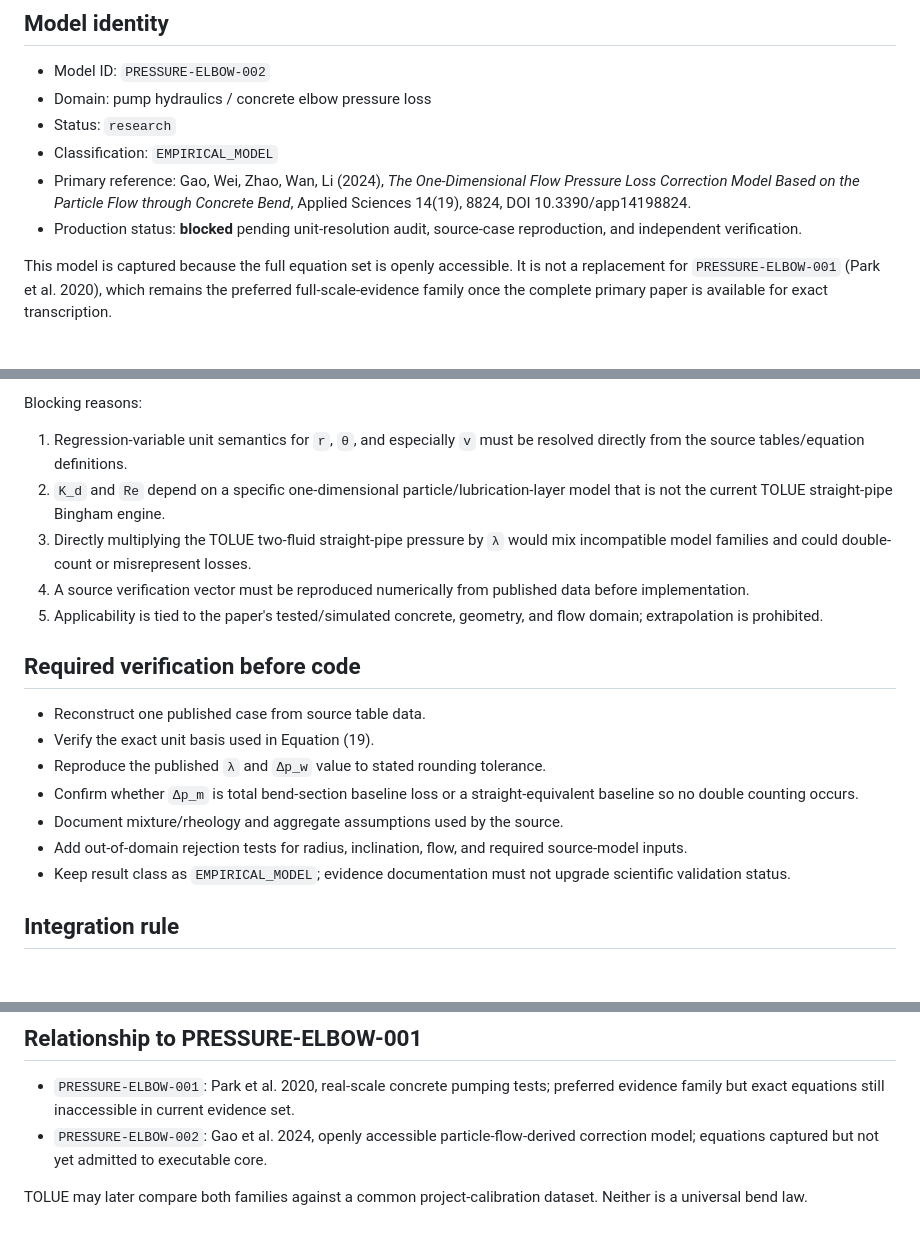
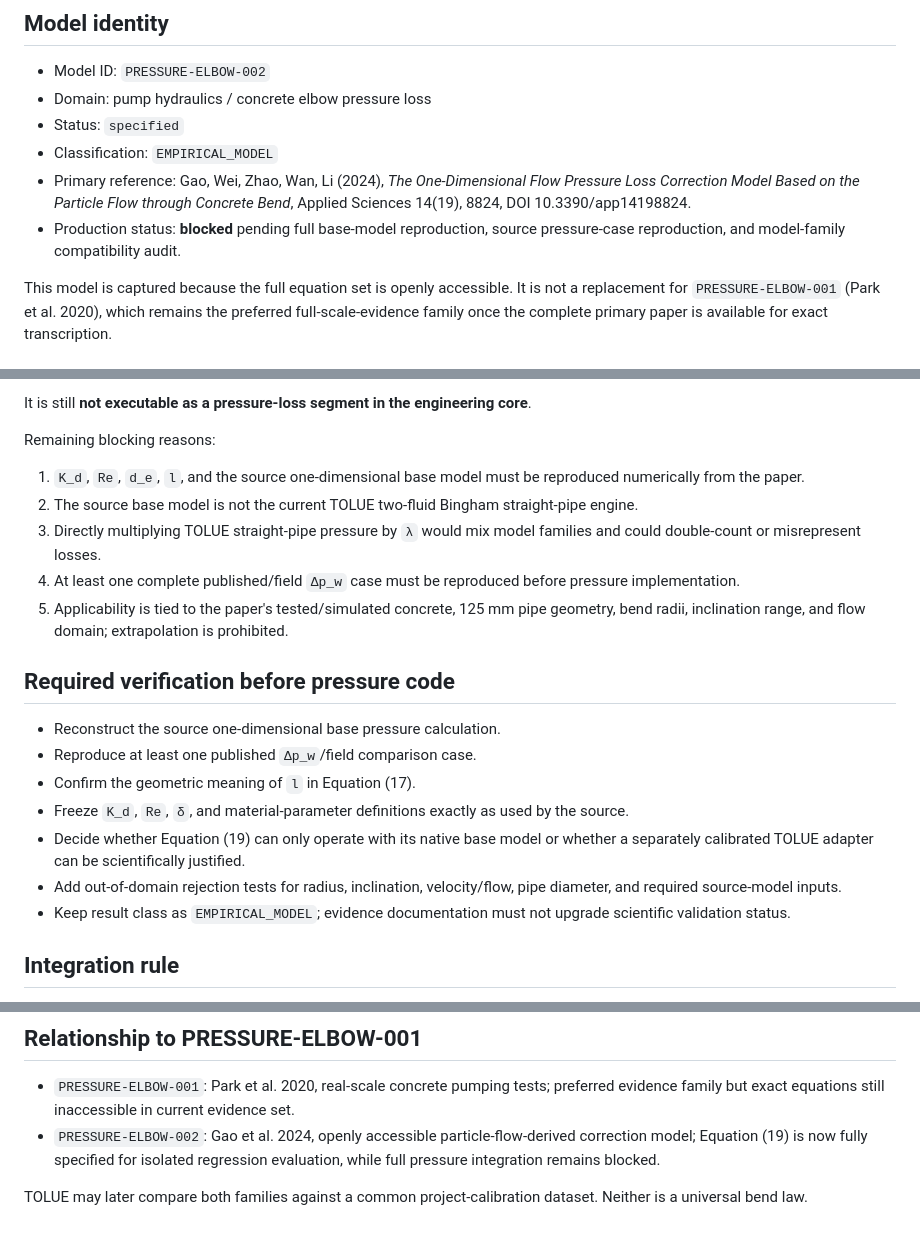
Before and after one commit to erfanamirij5-oss/TOLUE-Concrete-Rheology-Pumpability, a Markdown page: docs/STAGE_0_6_ELBOW_CORRECTION_MODEL_CONTRACT.md, 3 parts joined by grey strips. Rendered like a GitHub page; blank space fills up the shorter version.

```diff
--- a/docs/STAGE_0_6_ELBOW_CORRECTION_MODEL_CONTRACT.md
+++ b/docs/STAGE_0_6_ELBOW_CORRECTION_MODEL_CONTRACT.md
@@ -4,10 +4,10 @@
 
 - Model ID: `PRESSURE-ELBOW-002`
 - Domain: pump hydraulics / concrete elbow pressure loss
-- Status: `research`
+- Status: `specified`
 - Classification: `EMPIRICAL_MODEL`
 - Primary reference: Gao, Wei, Zhao, Wan, Li (2024), *The One-Dimensional Flow Pressure Loss Correction Model Based on the Particle Flow through Concrete Bend*, Applied Sciences 14(19), 8824, DOI 10.3390/app14198824.
-- Production status: **blocked** pending unit-resolution audit, source-case reproduction, and independent verification.
+- Production status: **blocked** pending full base-model reproduction, source pressure-case reproduction, and model-family compatibility audit.
 
 This model is captured because the full equation set is openly accessible. It is not a replacement for `PRESSURE-ELBOW-001` (Park et al. 2020), which remains the preferred full-scale-evidence family once the complete primary paper is available for exact transcription.
 
@@ -68,20 +105,22 @@ These values define a **research calibration/verification domain only**. They ar
 
-Blocking reasons:
+It is still **not executable as a pressure-loss segment in the engineering core**.
 
-1. Regression-variable unit semantics for `r`, `θ`, and especially `v` must be resolved directly from the source tables/equation definitions.
-2. `K_d` and `Re` depend on a specific one-dimensional particle/lubrication-layer model that is not the current TOLUE straight-pipe Bingham engine.
-3. Directly multiplying the TOLUE two-fluid straight-pipe pressure by `λ` would mix incompatible model families and could double-count or misrepresent losses.
-4. A source verification vector must be reproduced numerically from published data before implementation.
-5. Applicability is tied to the paper's tested/simulated concrete, geometry, and flow domain; extrapolation is prohibited.
+Remaining blocking reasons:
 
-## Required verification before code
+1. `K_d`, `Re`, `d_e`, `l`, and the source one-dimensional base model must be reproduced numerically from the paper.
+2. The source base model is not the current TOLUE two-fluid Bingham straight-pipe engine.
+3. Directly multiplying TOLUE straight-pipe pressure by `λ` would mix model families and could double-count or misrepresent losses.
+4. At least one complete published/field `Δp_w` case must be reproduced before pressure implementation.
+5. Applicability is tied to the paper's tested/simulated concrete, 125 mm pipe geometry, bend radii, inclination range, and flow domain; extrapolation is prohibited.
 
-- Reconstruct one published case from source table data.
-- Verify the exact unit basis used in Equation (19).
-- Reproduce the published `λ` and `Δp_w` value to stated rounding tolerance.
-- Confirm whether `Δp_m` is total bend-section baseline loss or a straight-equivalent baseline so no double counting occurs.
-- Document mixture/rheology and aggregate assumptions used by the source.
-- Add out-of-domain rejection tests for radius, inclination, flow, and required source-model inputs.
+## Required verification before pressure code
+
+- Reconstruct the source one-dimensional base pressure calculation.
+- Reproduce at least one published `Δp_w`/field comparison case.
+- Confirm the geometric meaning of `l` in Equation (17).
+- Freeze `K_d`, `Re`, `δ`, and material-parameter definitions exactly as used by the source.
+- Decide whether Equation (19) can only operate with its native base model or whether a separately calibrated TOLUE adapter can be scientifically justified.
+- Add out-of-domain rejection tests for radius, inclination, velocity/flow, pipe diameter, and required source-model inputs.
 - Keep result class as `EMPIRICAL_MODEL`; evidence documentation must not upgrade scientific validation status.
 
 ## Integration rule
@@ -96,6 +135,6 @@ Until the checks above are complete:
 ## Relationship to PRESSURE-ELBOW-001
 
 - `PRESSURE-ELBOW-001`: Park et al. 2020, real-scale concrete pumping tests; preferred evidence family but exact equations still inaccessible in current evidence set.
-- `PRESSURE-ELBOW-002`: Gao et al. 2024, openly accessible particle-flow-derived correction model; equations captured but not yet admitted to executable core.
+- `PRESSURE-ELBOW-002`: Gao et al. 2024, openly accessible particle-flow-derived correction model; Equation (19) is now fully specified for isolated regression evaluation, while full pressure integration remains blocked.
 
 TOLUE may later compare both families against a common project-calibration dataset. Neither is a universal bend law.
```
Also changed, not shown: other parts of docs/STAGE_0_6_ELBOW_CORRECTION_MODEL_CONTRACT.md (+47 -10 lines).
